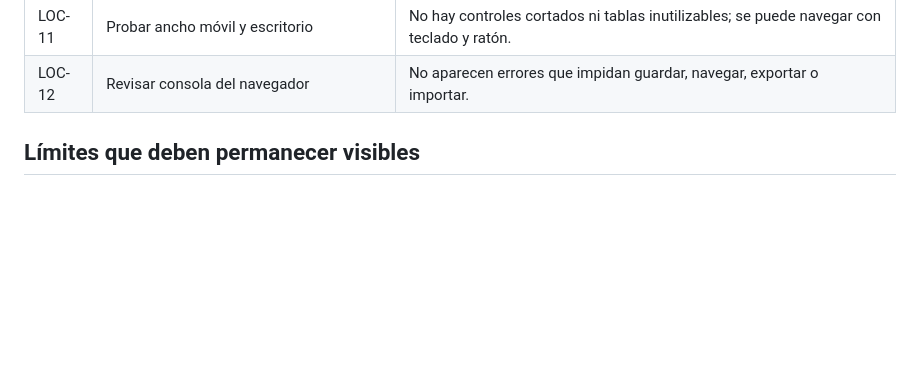
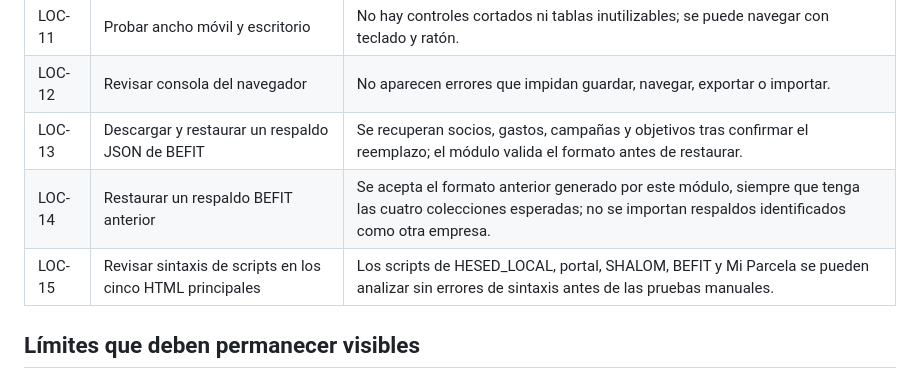
Before and after one commit to erickramonsanchez8-maker/assosiated, a Markdown page: docs/HESED-LOCAL-TEST-PLAN.md, the part around the change. Drawn GitHub-style; blank space fills up the shorter version.

Commit message:
Extend local acceptance plan for BEFIT backup restore and syntax checks

```diff
--- a/docs/HESED-LOCAL-TEST-PLAN.md
+++ b/docs/HESED-LOCAL-TEST-PLAN.md
@@ -37,6 +37,9 @@ Validar primero la experiencia local de HESED antes de conectar Supabase. Esta l
 | LOC-10 | Revisar datos de ejemplo | Los datos DEMO están identificados claramente y no se confunden con información real. |
 | LOC-11 | Probar ancho móvil y escritorio | No hay controles cortados ni tablas inutilizables; se puede navegar con teclado y ratón. |
 | LOC-12 | Revisar consola del navegador | No aparecen errores que impidan guardar, navegar, exportar o importar. |
+| LOC-13 | Descargar y restaurar un respaldo JSON de BEFIT | Se recuperan socios, gastos, campañas y objetivos tras confirmar el reemplazo; el módulo valida el formato antes de restaurar. |
+| LOC-14 | Restaurar un respaldo BEFIT anterior | Se acepta el formato anterior generado por este módulo, siempre que tenga las cuatro colecciones esperadas; no se importan respaldos identificados como otra empresa. |
+| LOC-15 | Revisar sintaxis de scripts en los cinco HTML principales | Los scripts de HESED_LOCAL, portal, SHALOM, BEFIT y Mi Parcela se pueden analizar sin errores de sintaxis antes de las pruebas manuales. |
 
 ## Límites que deben permanecer visibles
 
```
